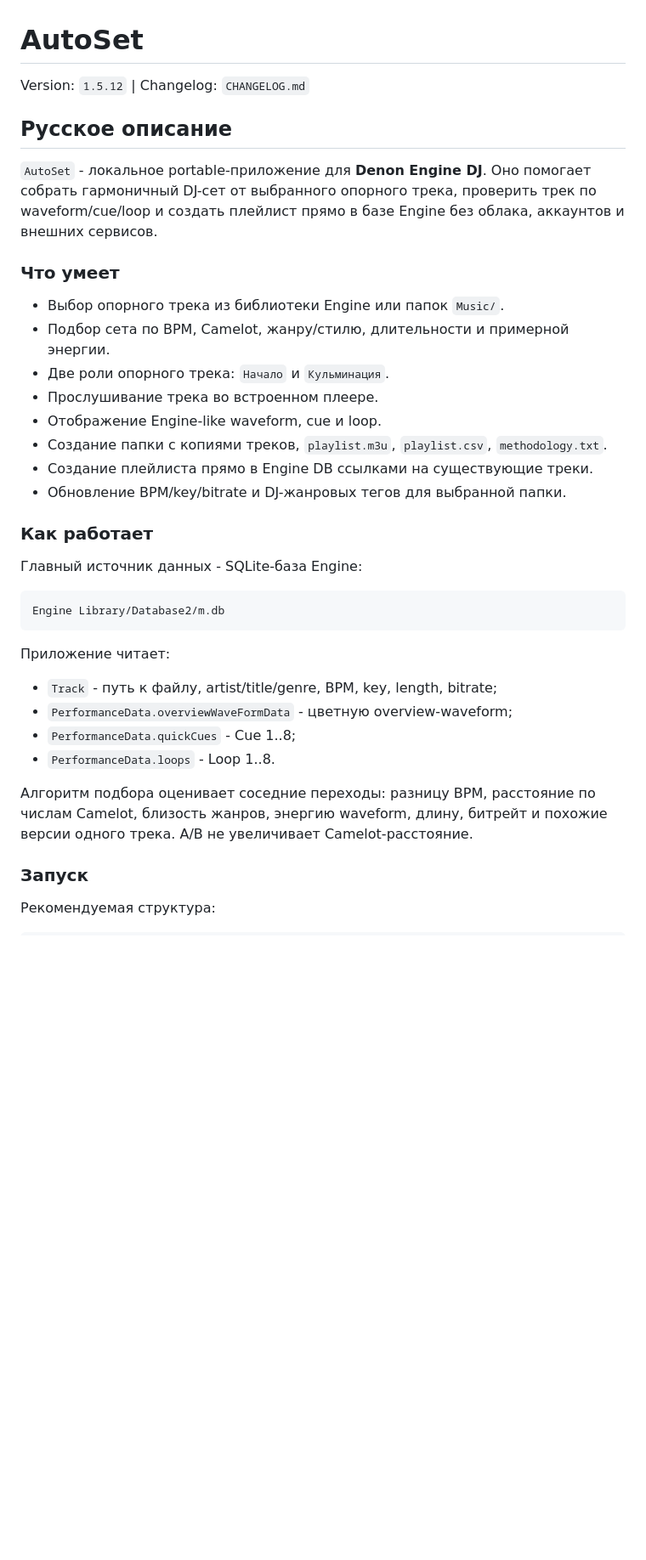
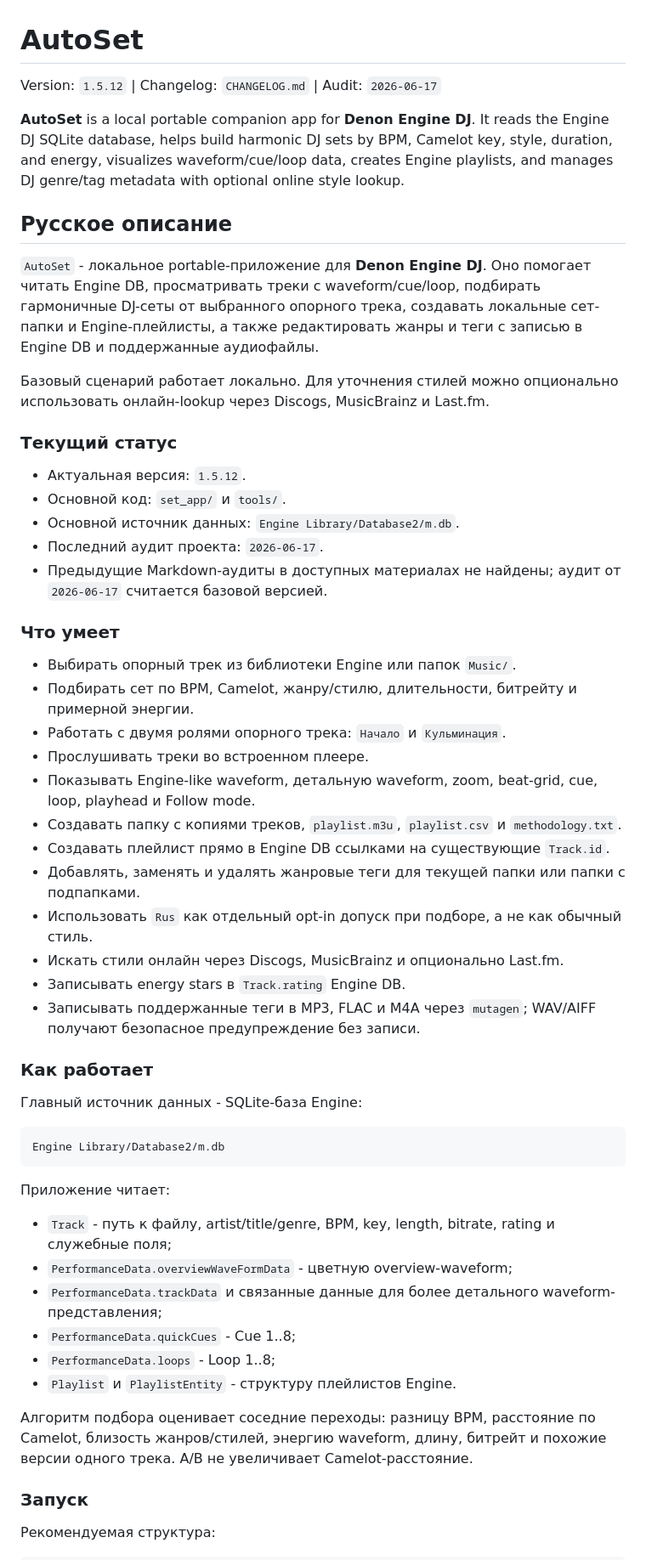
Before and after one commit to zmin511/AutoSet, a Markdown page: README.md, the part around one of its changes. Shown at 85% size. Rendered like a GitHub page; blank space fills up the shorter version.

Commit message:
Update GitHub project description from audit

```diff
--- a/README.md
+++ b/README.md
@@ -1,24 +1,37 @@
 # AutoSet
 
-Version: `1.5.12` | Changelog: `CHANGELOG.md`
+Version: `1.5.12` | Changelog: `CHANGELOG.md` | Audit: `2026-06-17`
+
+**AutoSet** is a local portable companion app for **Denon Engine DJ**. It reads the Engine DJ SQLite database, helps build harmonic DJ sets by BPM, Camelot key, style, duration, and energy, visualizes waveform/cue/loop data, creates Engine playlists, and manages DJ genre/tag metadata with optional online style lookup.
 
 ## Русское описание
 
-`AutoSet` - локальное portable-приложение для **Denon Engine DJ**. Оно
-помогает собрать гармоничный DJ-сет от выбранного опорного трека, проверить
-трек по waveform/cue/loop и создать плейлист прямо в базе Engine без облака,
-аккаунтов и внешних сервисов.
+`AutoSet` - локальное portable-приложение для **Denon Engine DJ**. Оно помогает читать Engine DB, просматривать треки с waveform/cue/loop, подбирать гармоничные DJ-сеты от выбранного опорного трека, создавать локальные сет-папки и Engine-плейлисты, а также редактировать жанры и теги с записью в Engine DB и поддержанные аудиофайлы.
+
+Базовый сценарий работает локально. Для уточнения стилей можно опционально использовать онлайн-lookup через Discogs, MusicBrainz и Last.fm.
+
+### Текущий статус
+
+- Актуальная версия: `1.5.12`.
+- Основной код: `set_app/` и `tools/`.
+- Основной источник данных: `Engine Library/Database2/m.db`.
+- Последний аудит проекта: `2026-06-17`.
+- Предыдущие Markdown-аудиты в доступных материалах не найдены; аудит от `2026-06-17` считается базовой версией.
 
 ### Что умеет
 
-- Выбор опорного трека из библиотеки Engine или папок `Music/`.
-- Подбор сета по BPM, Camelot, жанру/стилю, длительности и примерной энергии.
-- Две роли опорного трека: `Начало` и `Кульминация`.
-- Прослушивание трека во встроенном плеере.
-- Отображение Engine-like waveform, cue и loop.
-- Создание папки с копиями треков, `playlist.m3u`, `playlist.csv`, `methodology.txt`.
-- Создание плейлиста прямо в Engine DB ссылками на существующие треки.
-- Обновление BPM/key/bitrate и DJ-жанровых тегов для выбранной папки.
+- Выбирать опорный трек из библиотеки Engine или папок `Music/`.
+- Подбирать сет по BPM, Camelot, жанру/стилю, длительности, битрейту и примерной энергии.
+- Работать с двумя ролями опорного трека: `Начало` и `Кульминация`.
+- Прослушивать треки во встроенном плеере.
+- Показывать Engine-like waveform, детальную waveform, zoom, beat-grid, cue, loop, playhead и Follow mode.
+- Создавать папку с копиями треков, `playlist.m3u`, `playlist.csv` и `methodology.txt`.
+- Создавать плейлист прямо в Engine DB ссылками на существующие `Track.id`.
+- Добавлять, заменять и удалять жанровые теги для текущей папки или папки с подпапками.
+- Использовать `Rus` как отдельный opt-in допуск при подборе, а не как обычный стиль.
+- Искать стили онлайн через Discogs, MusicBrainz и опционально Last.fm.
+- Записывать energy stars в `Track.rating` Engine DB.
+- Записывать поддержанные теги в MP3, FLAC и M4A через `mutagen`; WAV/AIFF получают безопасное предупреждение без записи.
 
 ### Как работает
 
@@ -30,14 +43,14 @@ Engine Library/Database2/m.db
 
 Приложение читает:
 
-- `Track` - путь к файлу, artist/title/genre, BPM, key, length, bitrate;
+- `Track` - путь к файлу, artist/title/genre, BPM, key, length, bitrate, rating и служебные поля;
 - `PerformanceData.overviewWaveFormData` - цветную overview-waveform;
+- `PerformanceData.trackData` и связанные данные для более детального waveform-представления;
 - `PerformanceData.quickCues` - Cue 1..8;
-- `PerformanceData.loops` - Loop 1..8.
+- `PerformanceData.loops` - Loop 1..8;
+- `Playlist` и `PlaylistEntity` - структуру плейлистов Engine.
 
-Алгоритм подбора оценивает соседние переходы: разницу BPM, расстояние по
-числам Camelot, близость жанров, энергию waveform, длину, битрейт и похожие
-версии одного трека. A/B не увеличивает Camelot-расстояние.
+Алгоритм подбора оценивает соседние переходы: разницу BPM, расстояние по Camelot, близость жанров/стилей, энергию waveform, длину, битрейт и похожие версии одного трека. A/B не увеличивает Camelot-расстояние.
 
 ### Запуск
 
```
Also changed, not shown: other parts of README.md (+44 -20 lines).
